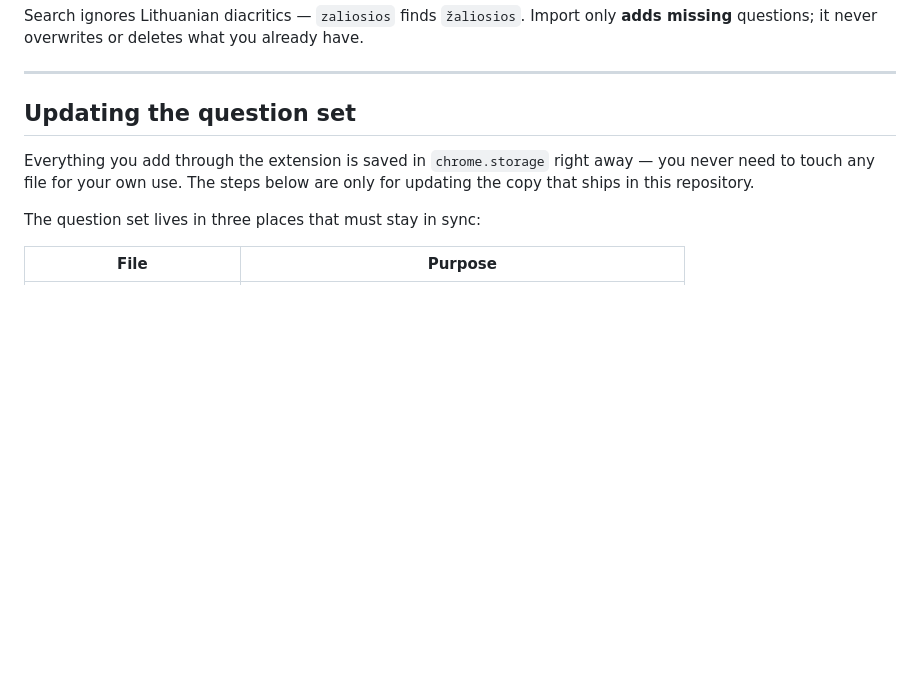
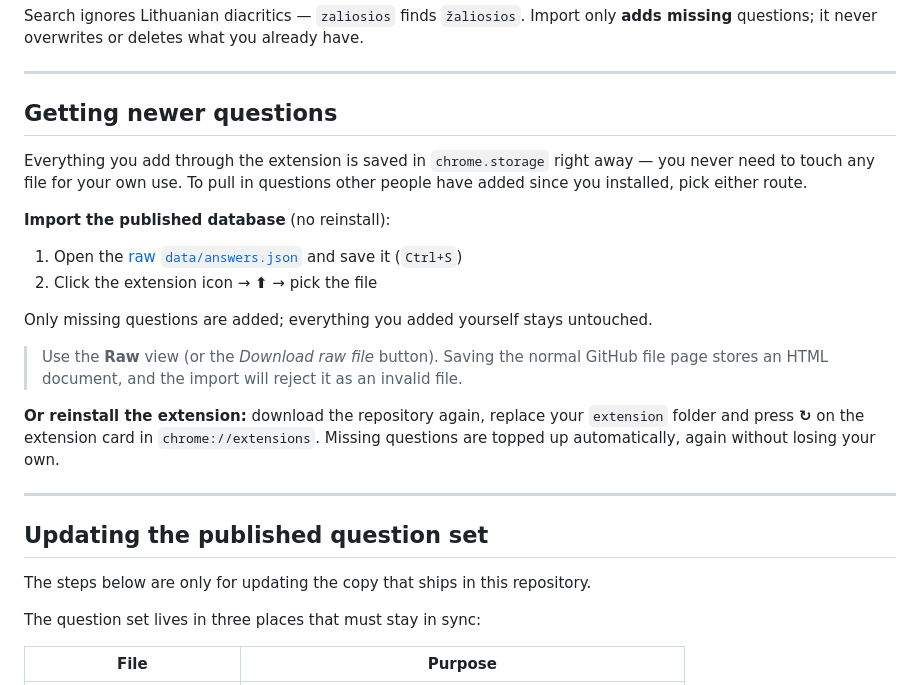
Before and after one commit to yttttyy/ziniuzygis-answers, a Markdown page: README.md, the part around the change. Drawn GitHub-style; blank space fills up the shorter version.

Commit message:
Explain how users pull in newer questions
Co-Authored-By: Claude Opus 5 <noreply@anthropic.com>

```diff
--- a/README.md
+++ b/README.md
@@ -48,11 +48,32 @@ Import only **adds missing** questions; it never overwrites or deletes what you
 
 ---
 
-## Updating the question set
+## Getting newer questions
 
 Everything you add through the extension is saved in `chrome.storage` right away — you never
-need to touch any file for your own use. The steps below are only for updating the copy that
-ships in this repository.
+need to touch any file for your own use. To pull in questions other people have added since
+you installed, pick either route.
+
+**Import the published database** (no reinstall):
+
+1. Open the [raw `data/answers.json`](https://raw.githubusercontent.com/yttttyy/ziniuzygis-answers/main/data/answers.json)
+   and save it (`Ctrl+S`)
+2. Click the extension icon → **⬆** → pick the file
+
+Only missing questions are added; everything you added yourself stays untouched.
+
+> Use the **Raw** view (or the *Download raw file* button). Saving the normal GitHub file page
+> stores an HTML document, and the import will reject it as an invalid file.
+
+**Or reinstall the extension:** download the repository again, replace your `extension` folder
+and press **↻** on the extension card in `chrome://extensions`. Missing questions are topped up
+automatically, again without losing your own.
+
+---
+
+## Updating the published question set
+
+The steps below are only for updating the copy that ships in this repository.
 
 The question set lives in three places that must stay in sync:
 
```
